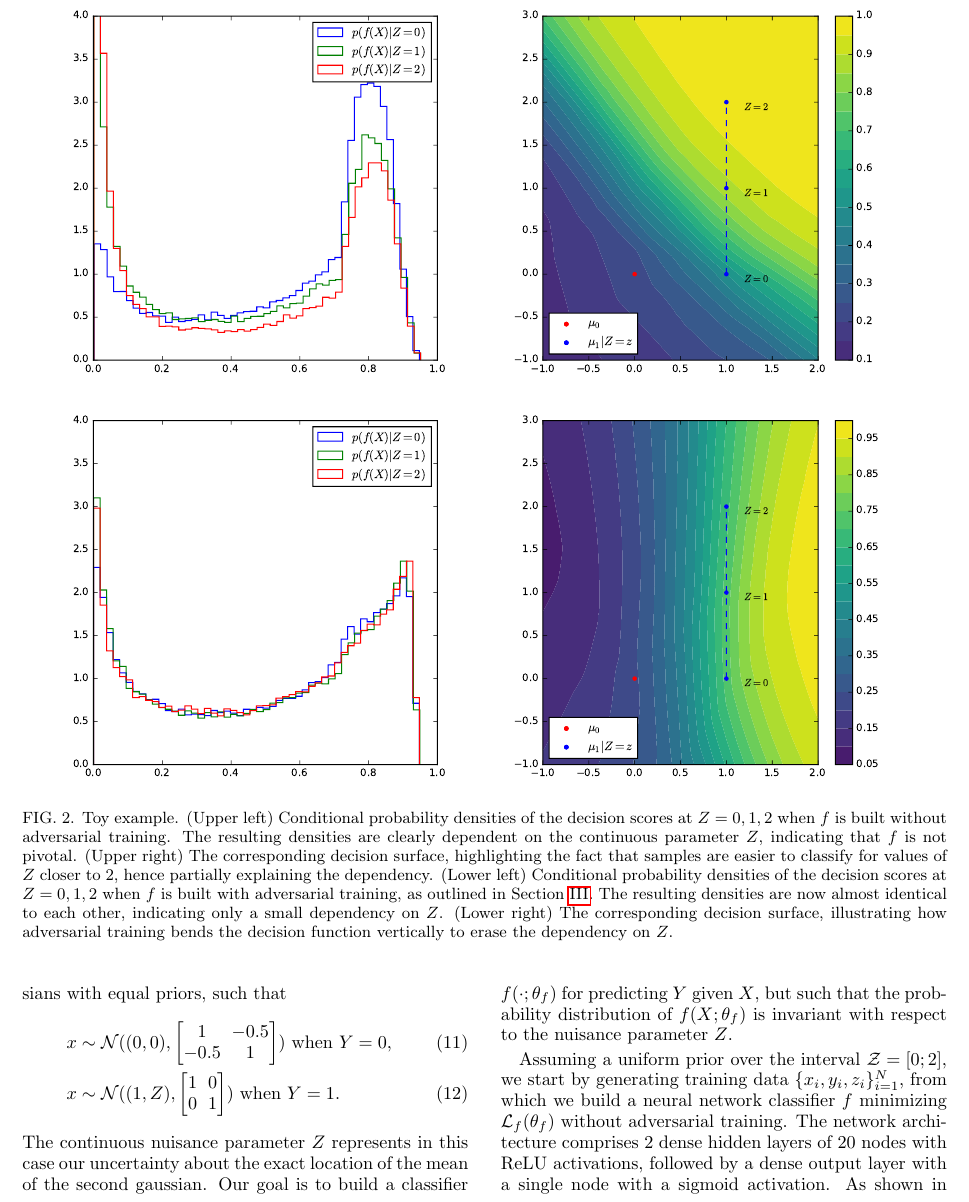
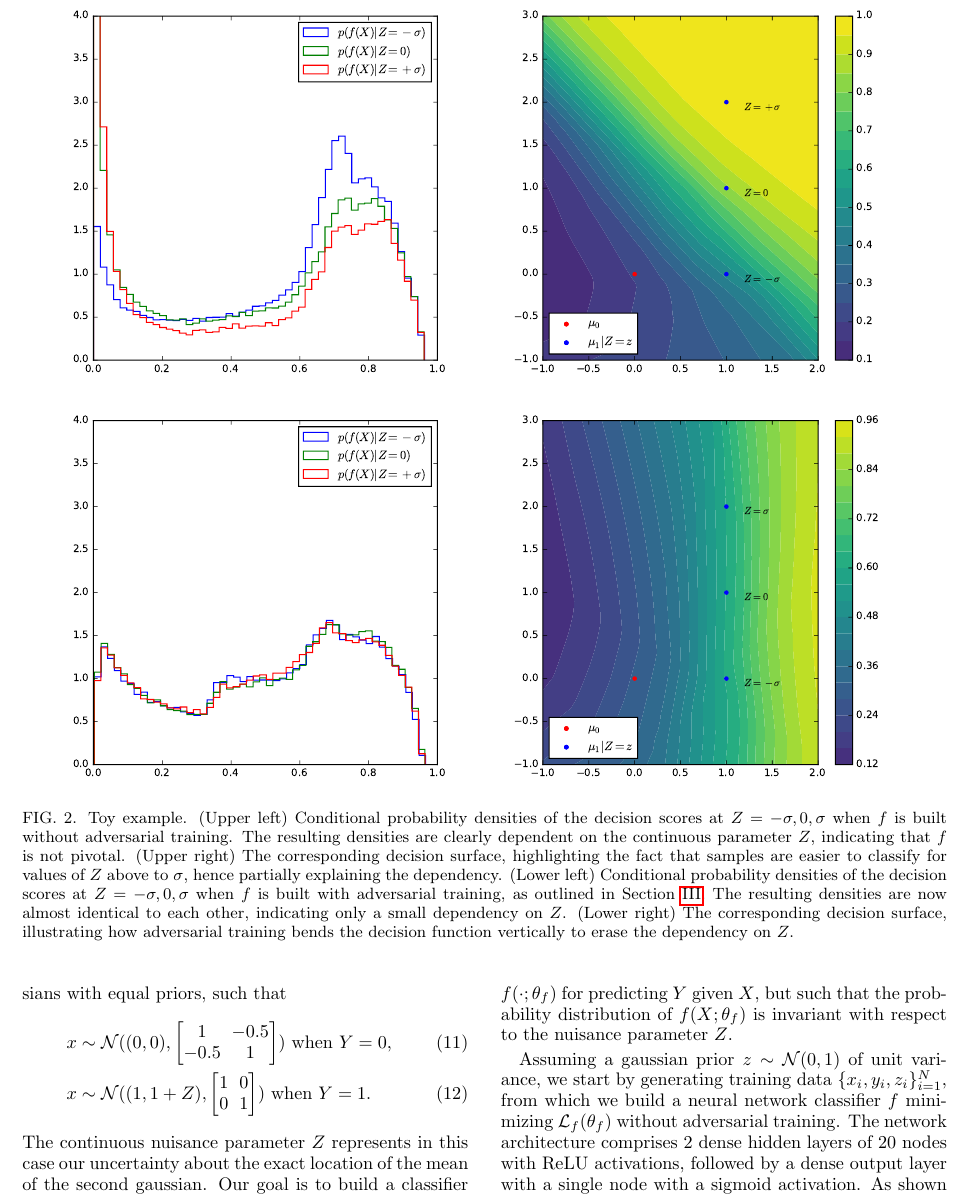
Before and after one commit to glouppe/paper-learning-to-pivot, a LaTeX paper (tex/paper.tex): part of page 5 of 7, cut so that both start at the same text. Compiled offline with pdfLaTeX.

Commit message:
update toy example

```diff
--- a/tex/paper.tex
+++ b/tex/paper.tex
@@ -533,13 +533,13 @@ necessary.
     \end{center}
     \vspace{-1cm}
     \caption{Toy example.
-    (Upper left) Conditional probability densities of the decision scores at $Z=0, 1, 2$
+    (Upper left) Conditional probability densities of the decision scores at $Z=-\sigma, 0, \sigma$
        when $f$ is built without adversarial training. The resulting densities
        are clearly dependent on the continuous parameter $Z$, indicating that $f$ is not pivotal.
     (Upper right) The corresponding decision surface, highlighting
-       the fact that samples are easier to classify for values of $Z$ closer to $2$,
+       the fact that samples are easier to classify for values of $Z$ above to $\sigma$,
        hence partially explaining the dependency.
-    (Lower left) Conditional probability densities of the decision scores at $Z=0, 1, 2$ when $f$ is
+    (Lower left) Conditional probability densities of the decision scores at $Z=-\sigma, 0, \sigma$ when $f$ is
        built with adversarial training, as outlined in Section~\ref{sec:method}.
        The resulting densities are now almost identical to each other, indicating only a
        small dependency on $Z$.
@@ -565,7 +565,7 @@ data drawn from multivariate gaussians with equal priors, such that
                               1 & -0.5 \\
                               -0.5 & 1
                             \end{bmatrix}) \text{ when } Y=0, \\
-    x &\sim {\cal N}((1,Z),  \begin{bmatrix}
+    x &\sim {\cal N}((1,1+Z),  \begin{bmatrix}
                               1 & 0 \\
                               0 & 1
                              \end{bmatrix}) \text{ when } Y=1.
@@ -576,7 +576,7 @@ build a classifier $f(\cdot;\theta_f)$ for predicting $Y$ given $X$, but such th
 the probability distribution of $f(X;\theta_f)$ is invariant with respect to the
 nuisance parameter $Z$.
 
-Assuming a uniform prior over the interval ${\cal Z} = [0;2]$, we start by
+Assuming a gaussian prior $z \sim {\cal N}(0,1)$ of unit variance, we start by
 generating training data $\{ x_i, y_i, z_i \}_{i=1}^N$, from which we build a
 neural network classifier $f$ minimizing ${\cal L}_f(\theta_f)$ without
 adversarial training. The network architecture comprises 2 dense hidden layers of 20
```
Also changed, not shown: tex/figures/f-adversary.pdf, tex/figures/f-plain.pdf, tex/figures/surface-adversary.pdf, tex/figures/surface-plain.pdf, tex/figures/training.pdf, tex/paper.pdf, tex/paper.tex (12 more changed lines), 1 other file.
